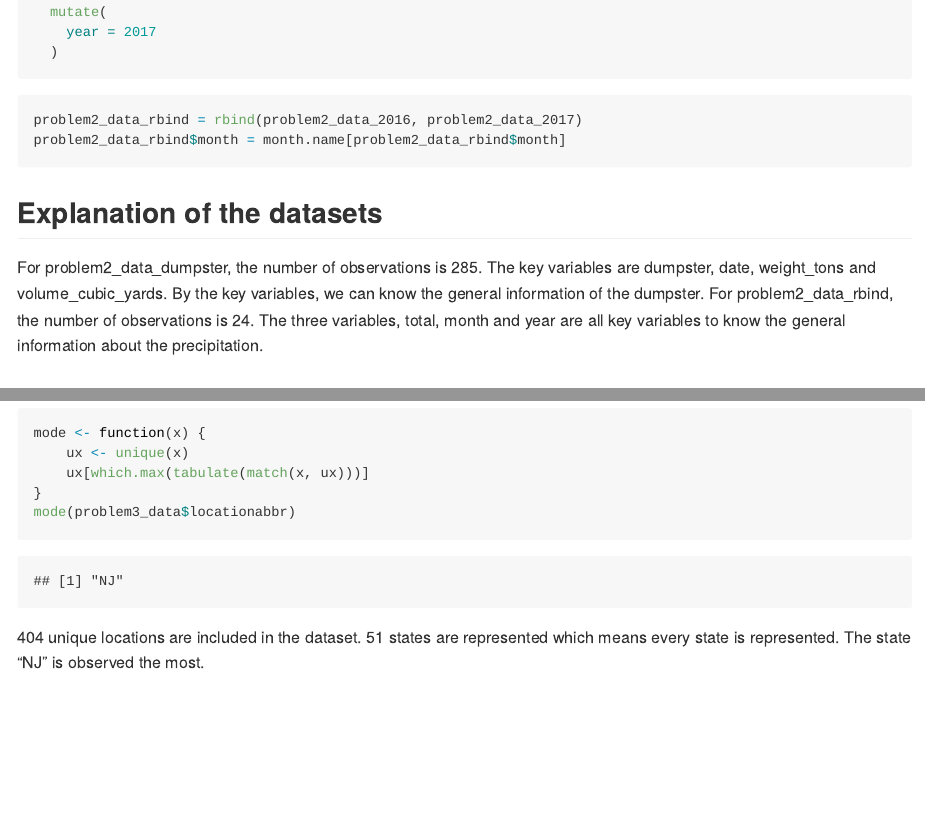
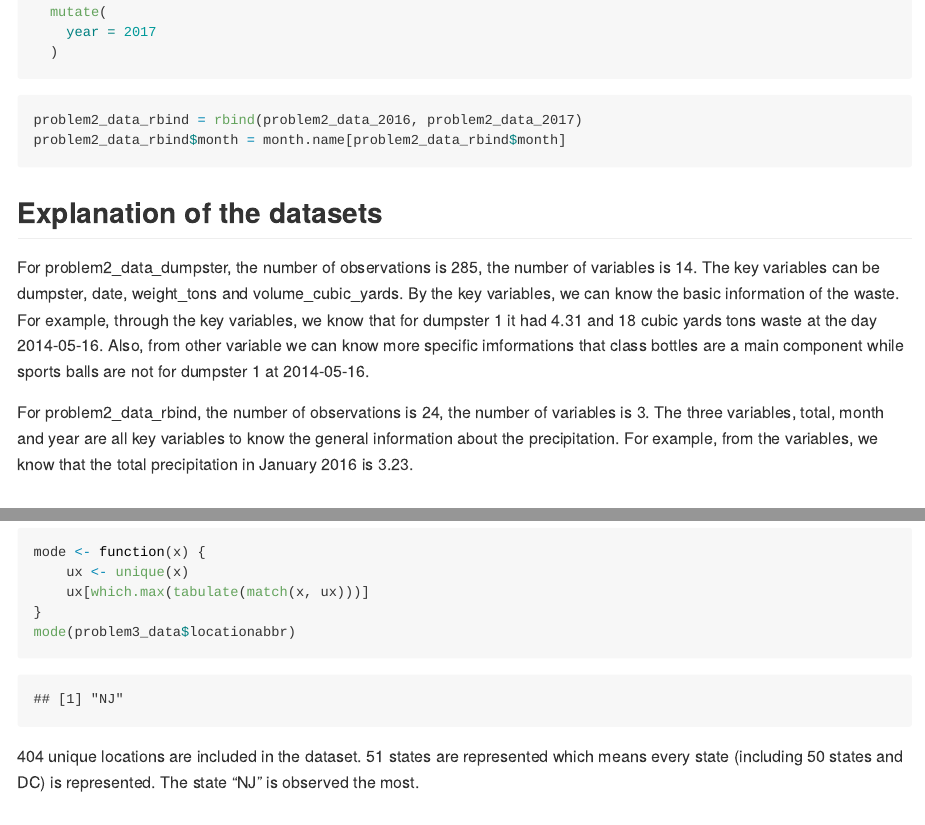
Before and after one commit to rh2916/p8105_hw2_rh2916, an R Markdown document (p8105_hw2_rh2916.Rmd): the page in a window 1100 px wide, from 3300 px down, and a second part further down, joined at a grey line. The pictures show the output file p8105_hw2_rh2916.md that the author committed with the source, drawn offline in the style of GitHub; long lines of code are wrapped.

Commit message:
Add description for the dataset in problem 2. Add explanation of 51 states for problem 3.

````diff
--- a/p8105_hw2_rh2916.Rmd
+++ b/p8105_hw2_rh2916.Rmd
@@ -134,7 +134,9 @@ problem2_data_rbind$month = month.name[problem2_data_rbind$month]
 
 ## Explanation of the datasets
 
-For problem2_data_dumpster, the number of observations is `r nrow(problem2_data_dumpster)`. The key variables are dumpster, date, weight_tons and volume_cubic_yards. By the key variables, we can know the general information of the dumpster. For problem2_data_rbind, the number of observations is `r nrow(problem2_data_rbind)`. The three variables, total, month and year are all key variables to know the general information about the precipitation.
+For problem2_data_dumpster, the number of observations is `r nrow(problem2_data_dumpster)`, the number of variables is `r ncol(problem2_data_dumpster)`. The key variables can be dumpster, date, weight_tons and volume_cubic_yards. By the key variables, we can know the basic information of the waste. For example, through the key variables, we know that for dumpster 1 it had 4.31 and 18 cubic yards tons waste at the day 2014-05-16. Also, from other variable we can know more specific imformations that class bottles are a main component while sports balls are not for dumpster 1 at 2014-05-16.
+
+For problem2_data_rbind, the number of observations is `r nrow(problem2_data_rbind)`, the number of variables is `r ncol(problem2_data_rbind)`. The three variables, total, month and year are all key variables to know the general information about the precipitation. For example, from the variables, we know that the total precipitation in January 2016 is 3.23.
 
 ## What was the total precipitation in 2017?
 
@@ -184,7 +186,7 @@ mode <- function(x) {
 mode(problem3_data$locationabbr)
 ```
 
-404 unique locations are included in the dataset. 51 states are represented which means every state is represented. The state "NJ" is observed the most.
+404 unique locations are included in the dataset. 51 states are represented which means every state (including 50 states and DC) is represented. The state "NJ" is observed the most.
 
 ## In 2002, what is the median of the “Excellent” response value?
 
````
Also changed, not shown: p8105_hw2_rh2916.md.
